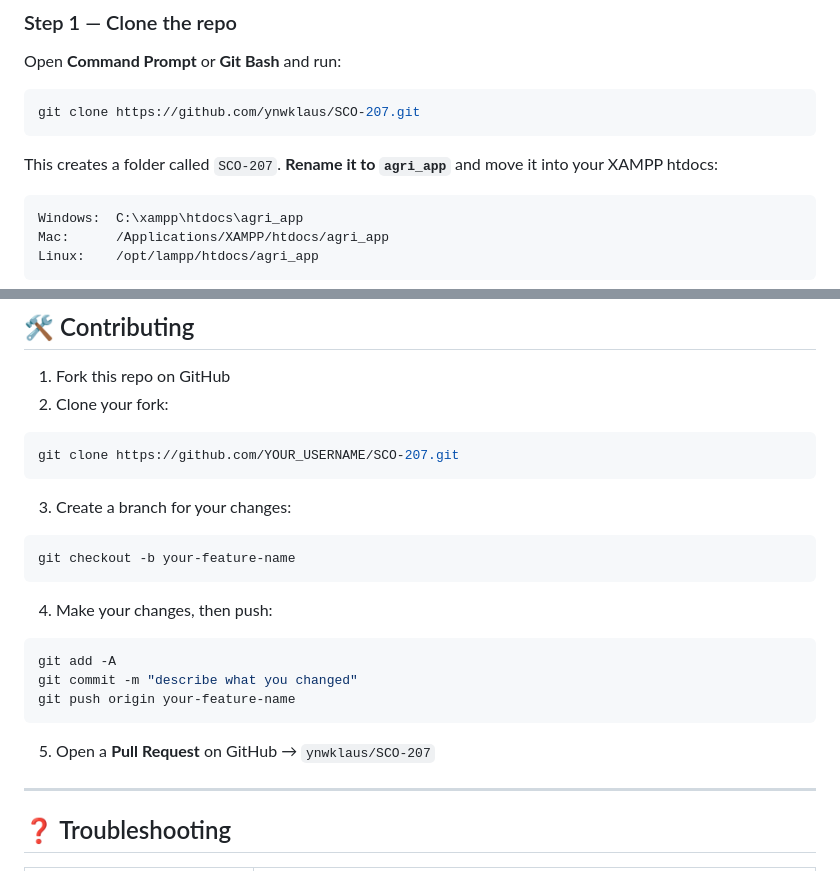
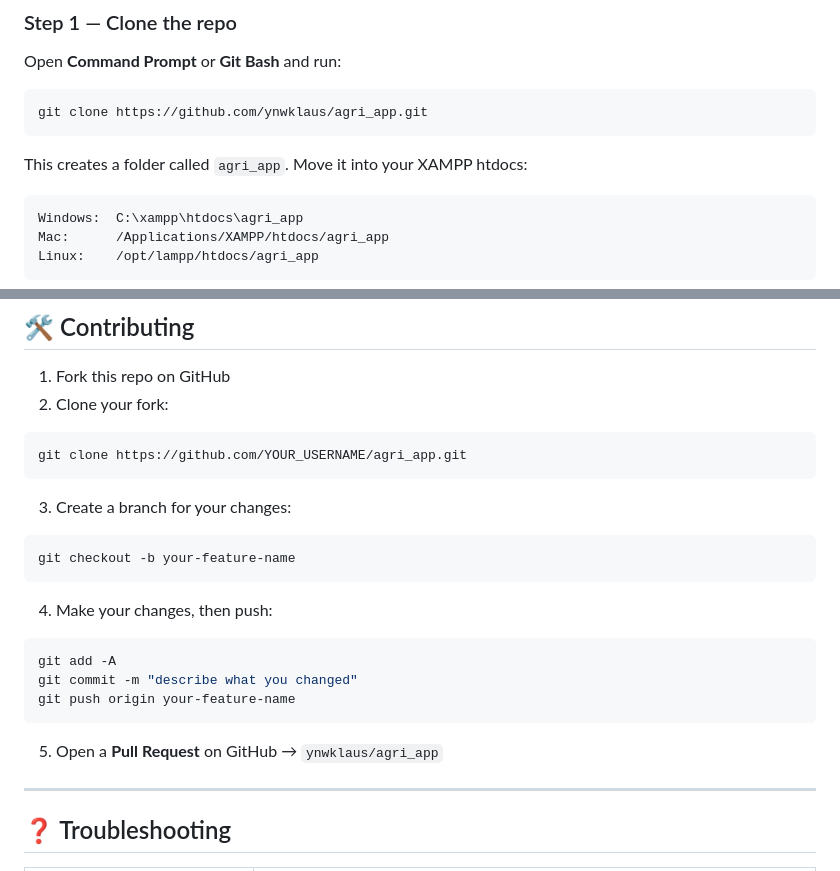
Before and after one commit to f4zzie/agri_app, a Markdown page: README.md, 2 parts joined by grey strips. GitHub-like rendering.

Commit message:
fix: update repo name to agri_app across README

````diff
--- a/README.md
+++ b/README.md
@@ -20,10 +20,10 @@ Farmers list their produce → Buyers browse and send inquiries directly.
 Open **Command Prompt** or **Git Bash** and run:
 
 ```bash
-git clone https://github.com/ynwklaus/SCO-207.git
+git clone https://github.com/ynwklaus/agri_app.git
 ```
 
-This creates a folder called `SCO-207`. **Rename it to `agri_app`** and move it into your XAMPP htdocs:
+This creates a folder called `agri_app`. Move it into your XAMPP htdocs:
 
 ```
 Windows:  C:\xampp\htdocs\agri_app
@@ -148,7 +148,7 @@ You should see the AgriTrack landing page. 🎉
 1. Fork this repo on GitHub
 2. Clone your fork:
 ```bash
-git clone https://github.com/YOUR_USERNAME/SCO-207.git
+git clone https://github.com/YOUR_USERNAME/agri_app.git
 ```
 3. Create a branch for your changes:
 ```bash
@@ -160,7 +160,7 @@ git add -A
 git commit -m "describe what you changed"
 git push origin your-feature-name
 ```
-5. Open a **Pull Request** on GitHub → `ynwklaus/SCO-207`
+5. Open a **Pull Request** on GitHub → `ynwklaus/agri_app`
 
 ---
 
````
